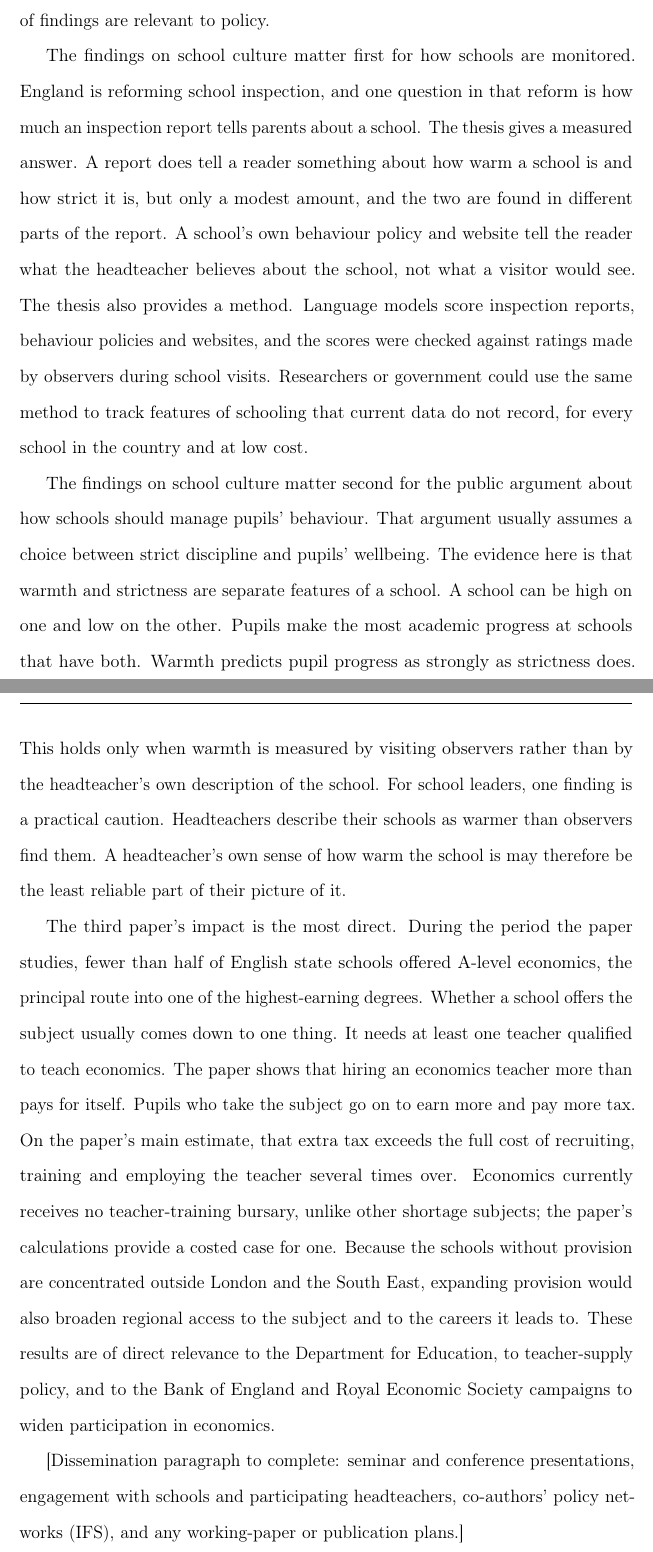
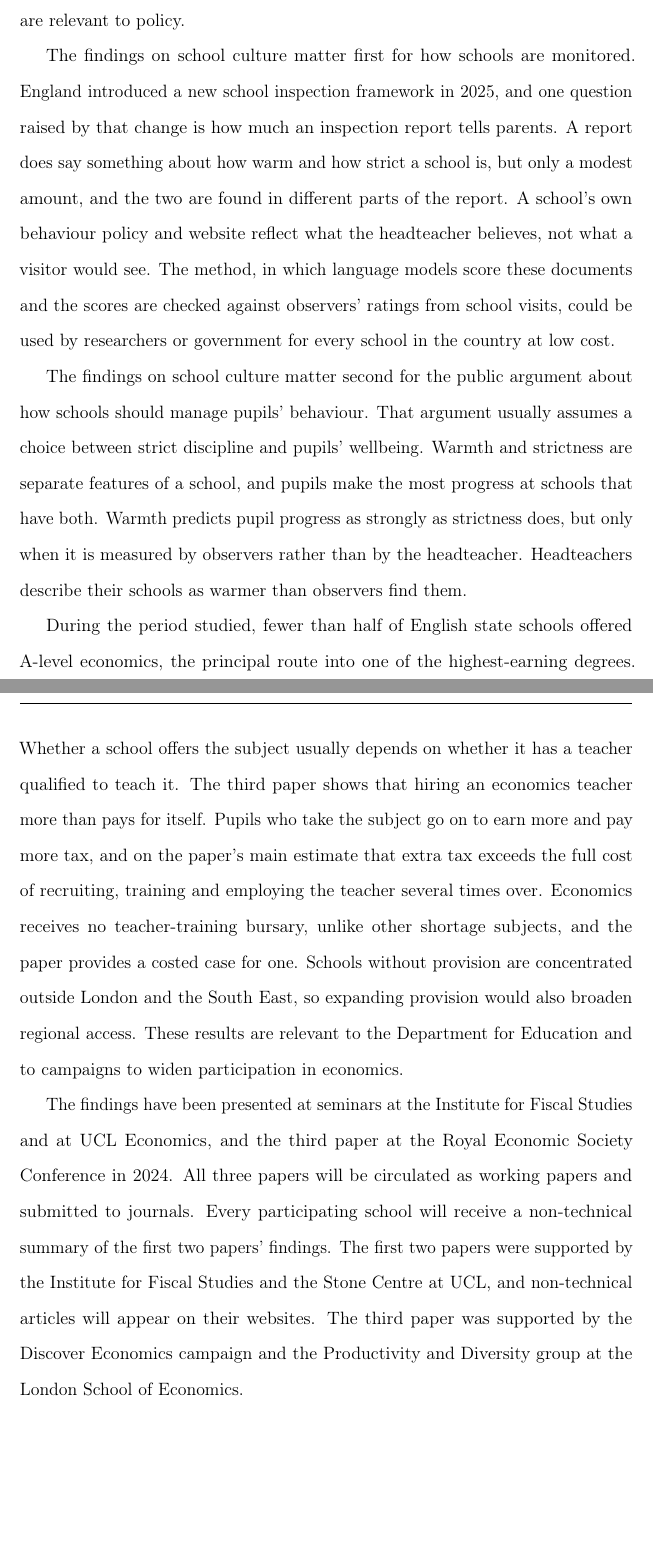
Before and after one commit to damianpphelan-cmd/phd-thesis-overleaf, a LaTeX thesis (main.tex, which reads chapters/impact_statement.tex): two parts of pages 6 and 7 of 234, joined at a grey line, cut so that both start at the same text, the shorter picture padded with empty space. Compiled offline with pdfLaTeX.

Commit message:
Impact statement complete

```diff
--- a/chapters/impact_statement.tex
+++ b/chapters/impact_statement.tex
@@ -1,58 +1,52 @@
-% UCL Impact Statement — required for all UCL PhD theses.
-% Limit: 500 words (UCL regulations).
-% DRAFT 13 Sep 2026 for Damian's review; dissemination paragraph needs
-% his details.
+% UCL Impact Statement --- required for all UCL PhD theses.
+% Limit: 500 words (UCL regulations). Approved by Damian 18 Sep 2026 at
+% 498 words, dissemination paragraph included.
 
 This thesis measures two features of English secondary schools that matter
-for pupils but have been hard to observe: the culture a school actually
-practises day to day, and whether it offers a subject that leads to
-well-paid careers. Both sets of findings are relevant to policy.
+for pupils but have been hard to observe: the culture a school practises day
+to day, and whether it offers a subject that leads to well-paid careers.
+Both sets of findings are relevant to policy.
 
 The findings on school culture matter first for how schools are monitored.
-England is reforming school inspection, and one question in that reform is
-how much an inspection report tells parents about a school. The thesis
-gives a measured answer. A report does tell a reader something about how
-warm a school is and how strict it is, but only a modest amount, and the
-two are found in different parts of the report. A school's own behaviour
-policy and website tell the reader what the headteacher believes about the
-school, not what a visitor would see. The thesis also provides a method.
-Language models score inspection reports, behaviour policies and websites,
-and the scores were checked against ratings made by observers during
-school visits. Researchers or government could use the same method to
-track features of schooling that current data do not record, for every
-school in the country and at low cost.
+England introduced a new school inspection framework in 2025, and one
+question raised by that change is how much an inspection report tells
+parents. A report does say something about how warm and how strict a school
+is, but only a modest amount, and the two are found in different parts of
+the report. A school's own behaviour policy and website reflect what the
+headteacher believes, not what a visitor would see. The method, in which
+language models score these documents and the scores are checked against
+observers' ratings from school visits, could be used by researchers or
+government for every school in the country at low cost.
 
-The findings on school culture matter second for the public argument
-about how schools should manage pupils' behaviour. That argument usually
-assumes a choice between strict discipline and pupils' wellbeing. The evidence here is that warmth and
-strictness are separate features of a school. A school can be high on one
-and low on the other. Pupils make the most academic progress at schools
-that have both. Warmth predicts pupil progress as strongly as strictness
-does. This holds only when warmth is measured by visiting observers rather
-than by the headteacher's own description of the school. For school
-leaders, one finding is a practical caution. Headteachers describe their
-schools as warmer than observers find them. A headteacher's own sense of
-how warm the school is may therefore be the least reliable part of their
-picture of it.
+The findings on school culture matter second for the public argument about
+how schools should manage pupils' behaviour. That argument usually assumes a
+choice between strict discipline and pupils' wellbeing. Warmth and
+strictness are separate features of a school, and pupils make the most
+progress at schools that have both. Warmth predicts pupil progress as
+strongly as strictness does, but only when it is measured by observers
+rather than by the headteacher. Headteachers describe their schools as
+warmer than observers find them.
 
-The third paper's impact is the most direct. During the period the paper
-studies, fewer than half of English state schools offered A-level
-economics, the principal route into one of the
-highest-earning degrees. Whether a school offers the subject usually comes
-down to one thing. It needs at least one teacher qualified to teach
-economics. The paper shows that hiring an economics teacher more than pays
-for itself. Pupils who take the subject go on to earn more and pay more
-tax. On the paper's main estimate, that extra tax exceeds the full cost of
-recruiting, training and employing the teacher several times over. Economics currently receives no teacher-training bursary, unlike
-other shortage subjects; the paper's calculations provide a costed case
-for one. Because the schools without provision are concentrated outside London and
-the South East, expanding provision would also broaden regional access to
-the subject and to the careers it leads to. These results are of direct
-relevance to the Department for Education, to teacher-supply policy, and
-to the Bank of England and Royal Economic Society campaigns to widen
-participation in economics.
+During the period studied, fewer than half of English state schools offered
+A-level economics, the principal route into one of the highest-earning
+degrees. Whether a school offers the subject usually depends on whether it
+has a teacher qualified to teach it. The third paper shows that hiring an
+economics teacher more than pays for itself. Pupils who take the subject go
+on to earn more and pay more tax, and on the paper's main estimate that
+extra tax exceeds the full cost of recruiting, training and employing the
+teacher several times over. Economics receives no teacher-training bursary,
+unlike other shortage subjects, and the paper provides a costed case for
+one. Schools without provision are concentrated outside London and the South
+East, so expanding provision would also broaden regional access. These
+results are relevant to the Department for Education and to campaigns to
+widen participation in economics.
 
-[Dissemination paragraph to complete: seminar and conference
-presentations, engagement with schools and participating headteachers,
-co-authors' policy networks (IFS), and any working-paper or publication
-plans.]
+The findings have been presented at seminars at the Institute for Fiscal
+Studies and at UCL Economics, and the third paper at the Royal Economic
+Society Conference in 2024. All three papers will be circulated as working
+papers and submitted to journals. Every participating school will receive a
+non-technical summary of the first two papers' findings. The first two
+papers were supported by the Institute for Fiscal Studies and the Stone
+Centre at UCL, and non-technical articles will appear on their websites. The
+third paper was supported by the Discover Economics campaign and the
+Productivity and Diversity group at the London School of Economics.
```
